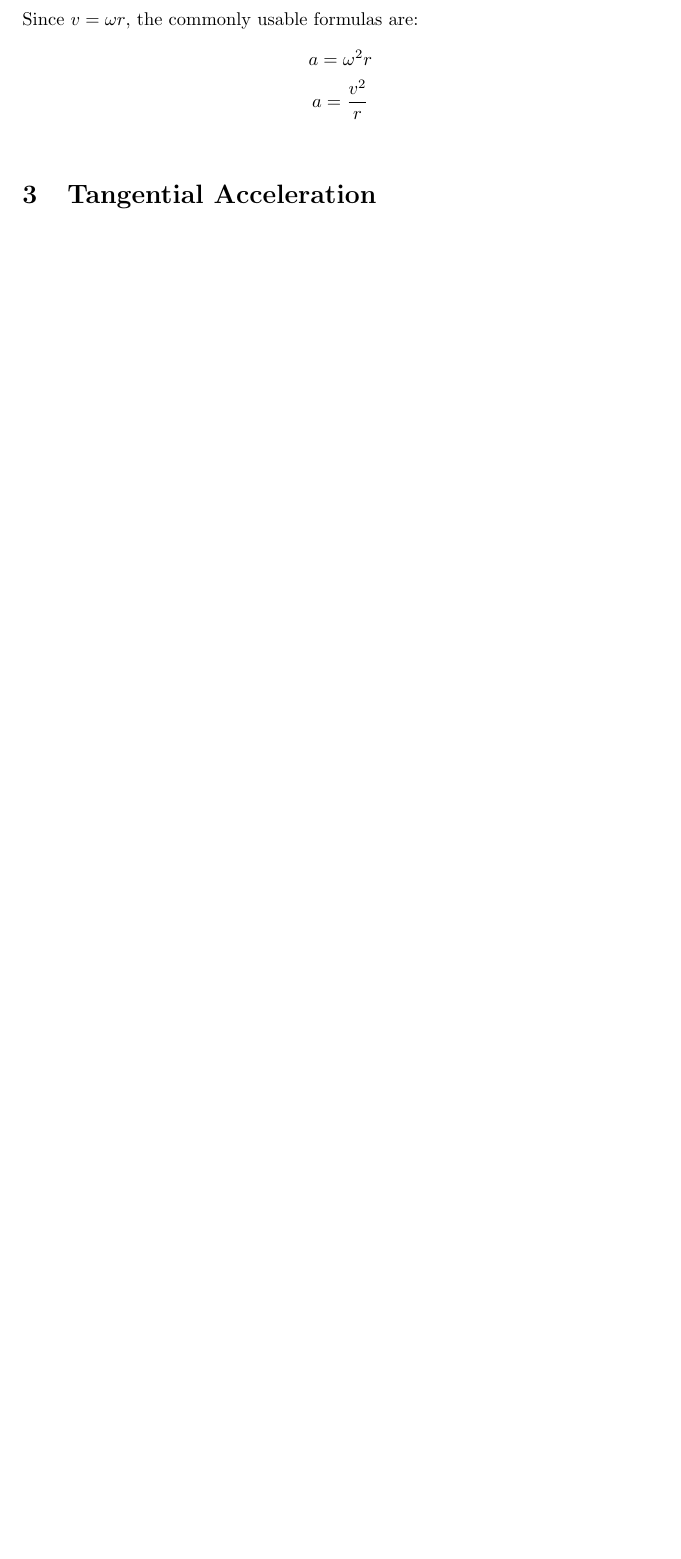
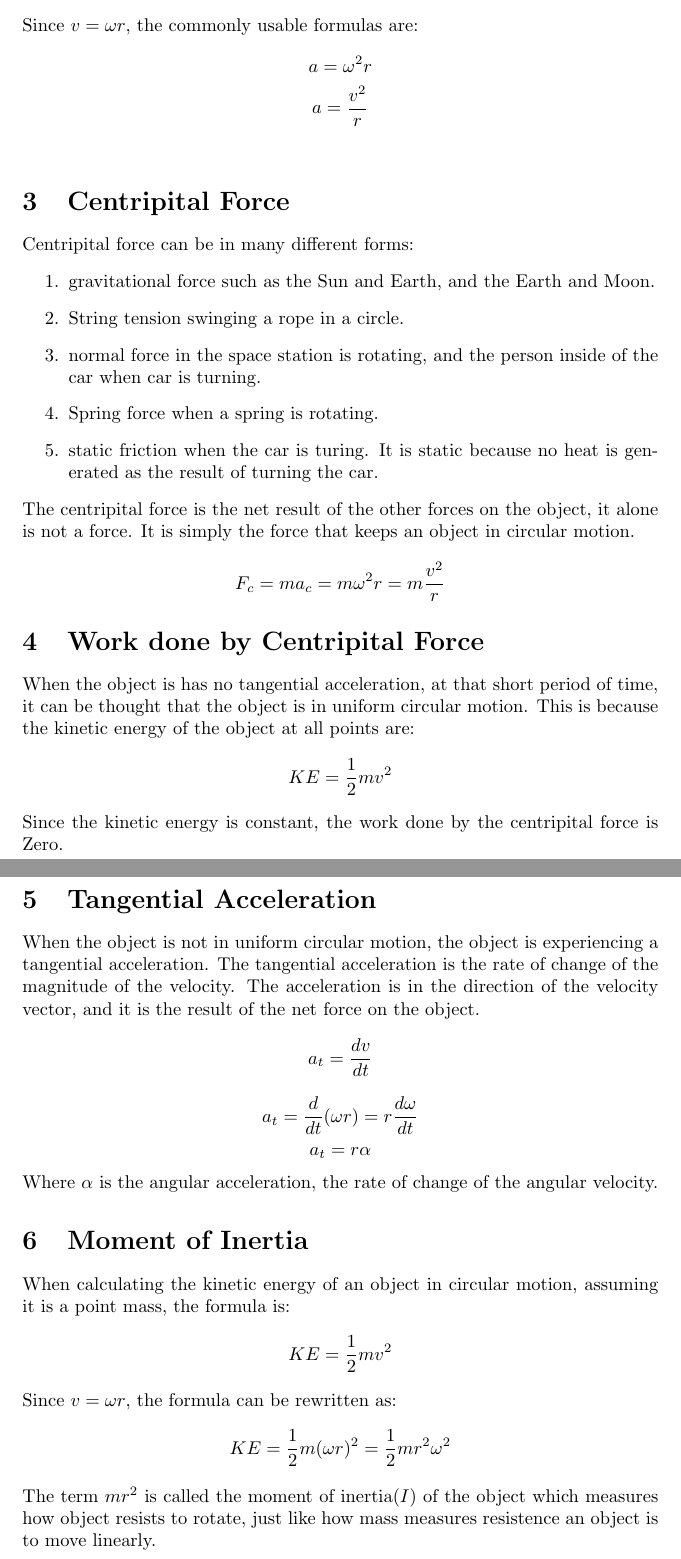
Before and after one commit to ShannoonRuaaa/Physics-Notes-that-I-didn-t-took, a LaTeX document (Uniform_Circular_Mostion_and_Rotational_Dynamics/UCM_and_RotDym.tex): part of page 2 of 2 before the commit and two parts of pages 2 and 3 of 3 after it, the two joined at a grey line, cut so that both start at the same text, the shorter picture padded with empty space. Compiled offline with pdfLaTeX.

Commit message:
centripital acceleration

```diff
--- a/Uniform_Circular_Mostion_and_Rotational_Dynamics/UCM_and_RotDym.tex
+++ b/Uniform_Circular_Mostion_and_Rotational_Dynamics/UCM_and_RotDym.tex
@@ -33,11 +33,59 @@
     vector or the clock's hand is experiancing, the velocity of the velocity
     vector $a$ aka Centripital acceleration.
     \[a = \omega v\]
+    Or using that the circumference of the circle is equal in both expressions:
+    \[a t  = \omega v t\]
+    \[a = \omega t\]
     Since $v = \omega r $, the commonly usable formulas are:
         \begin{gather*}
             a = \omega ^2 r\\
             a = \frac{v^2}{r}\\
         \end{gather*}
+    \section{Centripital Force}\label{sec:centripital-force}
+    Centripital force can be in many different forms:
+    \begin {enumerate}
+        \item gravitational force such as the Sun and Earth, and the Earth
+        and Moon.
+        \item String tension swinging a rope in a circle.
+        \item normal force in the space station is rotating, and the person
+        inside of the car when car is turning.
+        \item Spring force when a spring is rotating.
+        \item static friction when the car is turing. It is static because no
+        heat is generated as the result of turning the car.
+    \end{enumerate}
+    The centripital force is the net result of the other forces on the object,
+    it alone is not a force. It is simply the force that keeps an
+    object in circular motion.
+    \[F_c = m a_c = m \omega ^2 r = m\frac{v^2}{r}\]
+
+    \section{Work done by Centripital Force}
+        When the object is has no tangential acceleration, at that short
+        period of time, it can be thought that the object is in uniform
+        circular motion.
+        This is because the kinetic energy of the object at all points are:
+            \[KE = \frac{1}{2} m v^2\]
+        Since the kinetic energy is constant, the work done by the
+        centripital force is Zero.
     \section{Tangential Acceleration}
+        When the object is not in uniform circular motion, the object is
+        experiencing a tangential acceleration. The tangential acceleration
+        is the rate of change of the magnitude of the velocity. The
+        acceleration is in the direction of the velocity vector, and it is
+        the result of the net force on the object.
+        \[a_t = \frac{dv}{dt}\]
+        \[a_t = \frac{d}{dt}(\omega r) = r \frac{d\omega}{dt}\]
+        \[a_t = r \alpha\]
+        Where $\alpha$ is the angular acceleration, the rate of change of the
+        angular velocity.
+    \section{Moment of Inertia}
+    When calculating the kinetic energy of an object in circular motion,
+    assuming it is a point mass, the formula is:
+        \[KE = \frac{1}{2}mv^2\]
+    Since $v = \omega r$, the formula can be rewritten as:
+        \[KE = \frac{1}{2}m(\omega r)^2 = \frac{1}{2}m r^2 \omega^2\]
+    The term $mr^2$ is called the moment of inertia($I$) of the object which
+    measures how object resists to rotate, just like how mass measures
+    resistence an object is to move linearly.
+
 
 \end{document}
```
